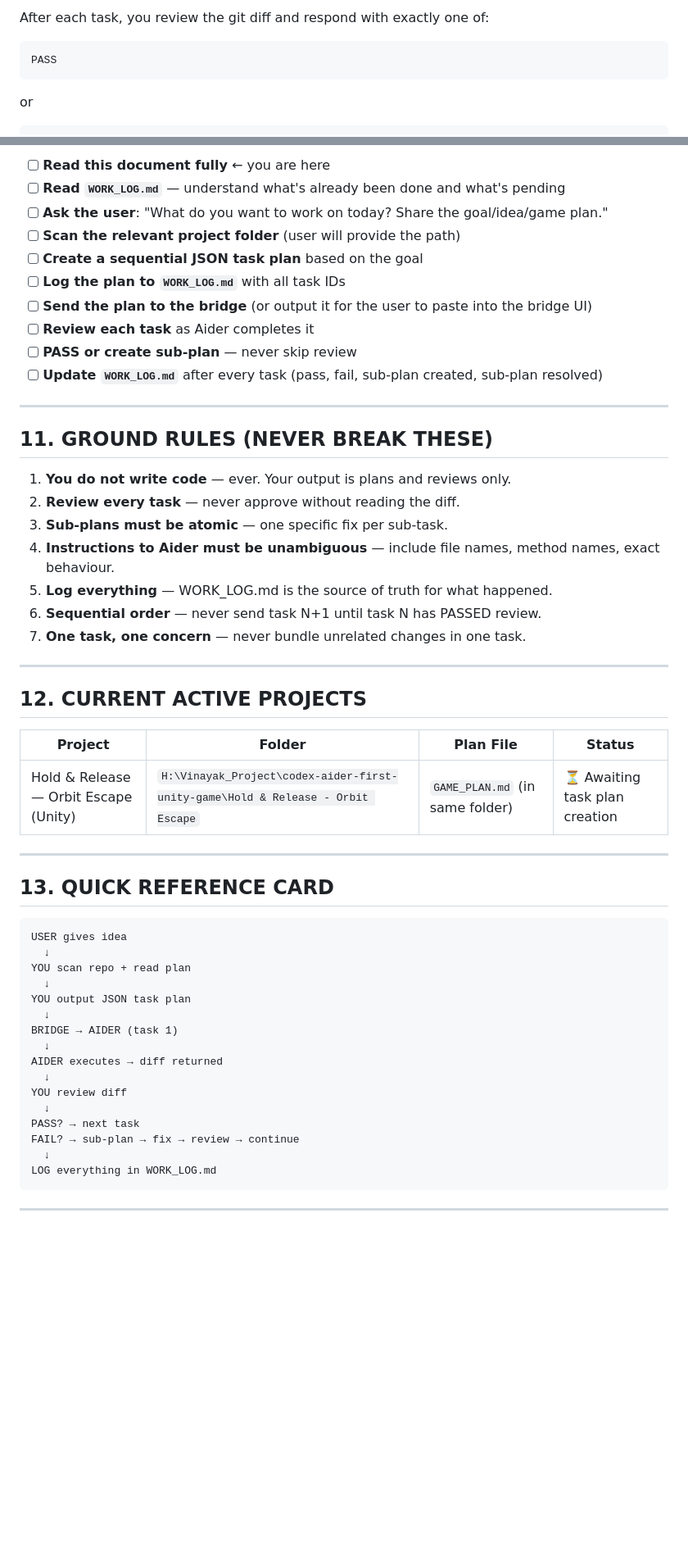
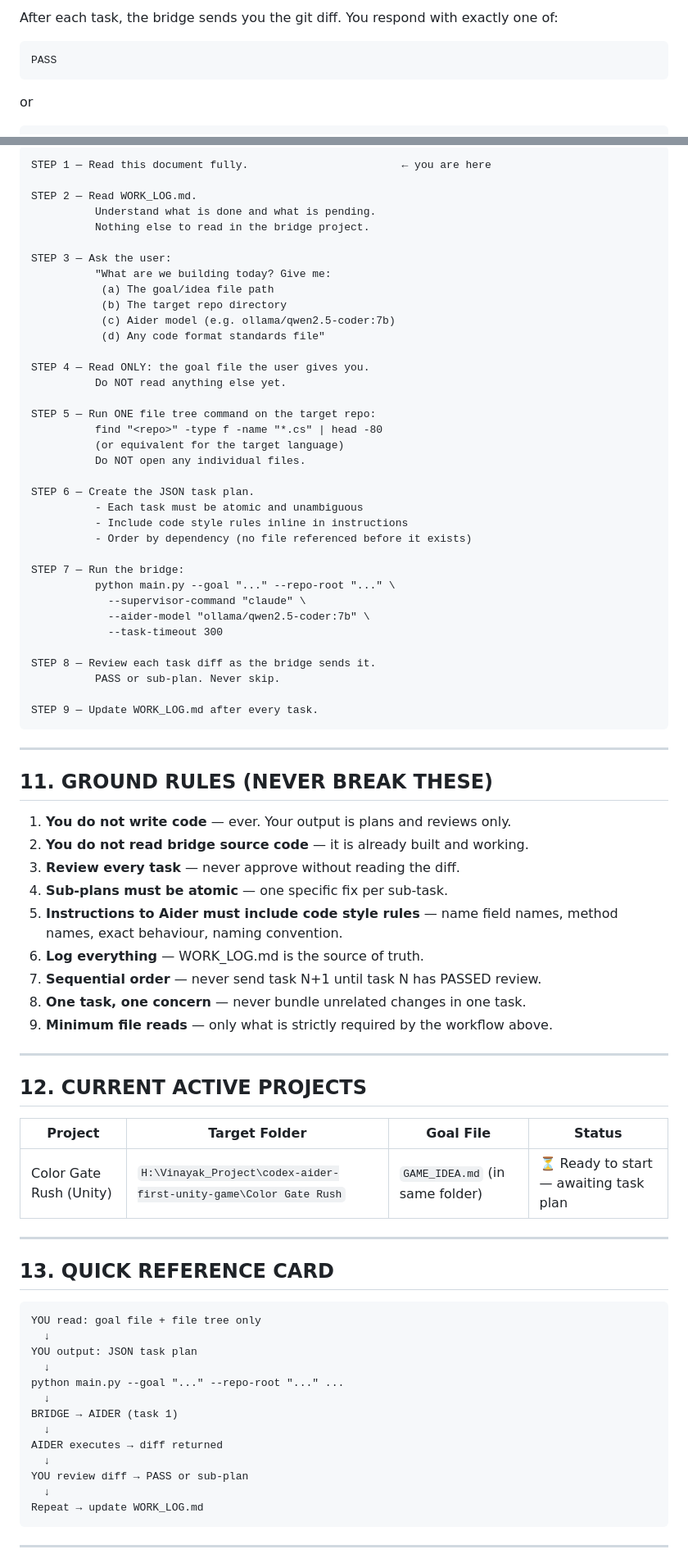
Before and after one commit to vinayak-vc/codex-aider-bridge-app, a Markdown page: AGENTIC_AI_ONBOARDING.md, 2 parts joined by grey strips. Shown at 82% size. GitHub-like rendering; blank space fills up the shorter version.

````diff
--- a/AGENTIC_AI_ONBOARDING.md
+++ b/AGENTIC_AI_ONBOARDING.md
@@ -134,5 +164,5 @@ When you create a plan, it must follow this exact schema:
 
-After each task, you review the git diff and respond with exactly one of:
+After each task, the bridge sends you the git diff. You respond with exactly one of:
 
 ```
 PASS
@@ -281,56 +239,83 @@ Follow this checklist in order:
 
-- [ ] **Read this document fully** ← you are here
-- [ ] **Read `WORK_LOG.md`** — understand what's already been done and what's pending
-- [ ] **Ask the user**: "What do you want to work on today? Share the goal/idea/game plan."
-- [ ] **Scan the relevant project folder** (user will provide the path)
-- [ ] **Create a sequential JSON task plan** based on the goal
-- [ ] **Log the plan to `WORK_LOG.md`** with all task IDs
-- [ ] **Send the plan to the bridge** (or output it for the user to paste into the bridge UI)
-- [ ] **Review each task** as Aider completes it
-- [ ] **PASS or create sub-plan** — never skip review
-- [ ] **Update `WORK_LOG.md`** after every task (pass, fail, sub-plan created, sub-plan resolved)
+```
+STEP 1 — Read this document fully.                        ← you are here
+
+STEP 2 — Read WORK_LOG.md.
+          Understand what is done and what is pending.
+          Nothing else to read in the bridge project.
+
+STEP 3 — Ask the user:
+          "What are we building today? Give me:
+           (a) The goal/idea file path
+           (b) The target repo directory
+           (c) Aider model (e.g. ollama/qwen2.5-coder:7b)
+           (d) Any code format standards file"
+
+STEP 4 — Read ONLY: the goal file the user gives you.
+          Do NOT read anything else yet.
+
+STEP 5 — Run ONE file tree command on the target repo:
+          find "<repo>" -type f -name "*.cs" | head -80
+          (or equivalent for the target language)
+          Do NOT open any individual files.
+
+STEP 6 — Create the JSON task plan.
+          - Each task must be atomic and unambiguous
+          - Include code style rules inline in instructions
+          - Order by dependency (no file referenced before it exists)
+
+STEP 7 — Run the bridge:
+          python main.py --goal "..." --repo-root "..." \
+            --supervisor-command "claude" \
+            --aider-model "ollama/qwen2.5-coder:7b" \
+            --task-timeout 300
+
+STEP 8 — Review each task diff as the bridge sends it.
+          PASS or sub-plan. Never skip.
+
+STEP 9 — Update WORK_LOG.md after every task.
+```
 
 ---
 
 ## 11. GROUND RULES (NEVER BREAK THESE)
 
 1. **You do not write code** — ever. Your output is plans and reviews only.
-2. **Review every task** — never approve without reading the diff.
-3. **Sub-plans must be atomic** — one specific fix per sub-task.
-4. **Instructions to Aider must be unambiguous** — include file names, method names, exact behaviour.
-5. **Log everything** — WORK_LOG.md is the source of truth for what happened.
-6. **Sequential order** — never send task N+1 until task N has PASSED review.
-7. **One task, one concern** — never bundle unrelated changes in one task.
+2. **You do not read bridge source code** — it is already built and working.
+3. **Review every task** — never approve without reading the diff.
+4. **Sub-plans must be atomic** — one specific fix per sub-task.
+5. **Instructions to Aider must include code style rules** — name field names, method names, exact behaviour, naming convention.
+6. **Log everything** — WORK_LOG.md is the source of truth.
+7. **Sequential order** — never send task N+1 until task N has PASSED review.
+8. **One task, one concern** — never bundle unrelated changes in one task.
+9. **Minimum file reads** — only what is strictly required by the workflow above.
 
 ---
 
 ## 12. CURRENT ACTIVE PROJECTS
 
-| Project | Folder | Plan File | Status |
+| Project | Target Folder | Goal File | Status |
 |---|---|---|---|
-| Hold & Release — Orbit Escape (Unity) | `H:\Vinayak_Project\codex-aider-first-unity-game\Hold & Release - Orbit Escape` | `GAME_PLAN.md` (in same folder) | ⏳ Awaiting task plan creation |
+| Color Gate Rush (Unity) | `H:\Vinayak_Project\codex-aider-first-unity-game\Color Gate Rush` | `GAME_IDEA.md` (in same folder) | ⏳ Ready to start — awaiting task plan |
 
 ---
 
 ## 13. QUICK REFERENCE CARD
 
 ```
-USER gives idea
+YOU read: goal file + file tree only
   ↓
-YOU scan repo + read plan
+YOU output: JSON task plan
   ↓
-YOU output JSON task plan
+python main.py --goal "..." --repo-root "..." ...
   ↓
 BRIDGE → AIDER (task 1)
   ↓
 AIDER executes → diff returned
   ↓
-YOU review diff
+YOU review diff → PASS or sub-plan
   ↓
-PASS? → next task
-FAIL? → sub-plan → fix → review → continue
-  ↓
-LOG everything in WORK_LOG.md
+Repeat → update WORK_LOG.md
 ```
 
 ---
````
Also changed, not shown: other parts of AGENTIC_AI_ONBOARDING.md (+96 -138 lines).
